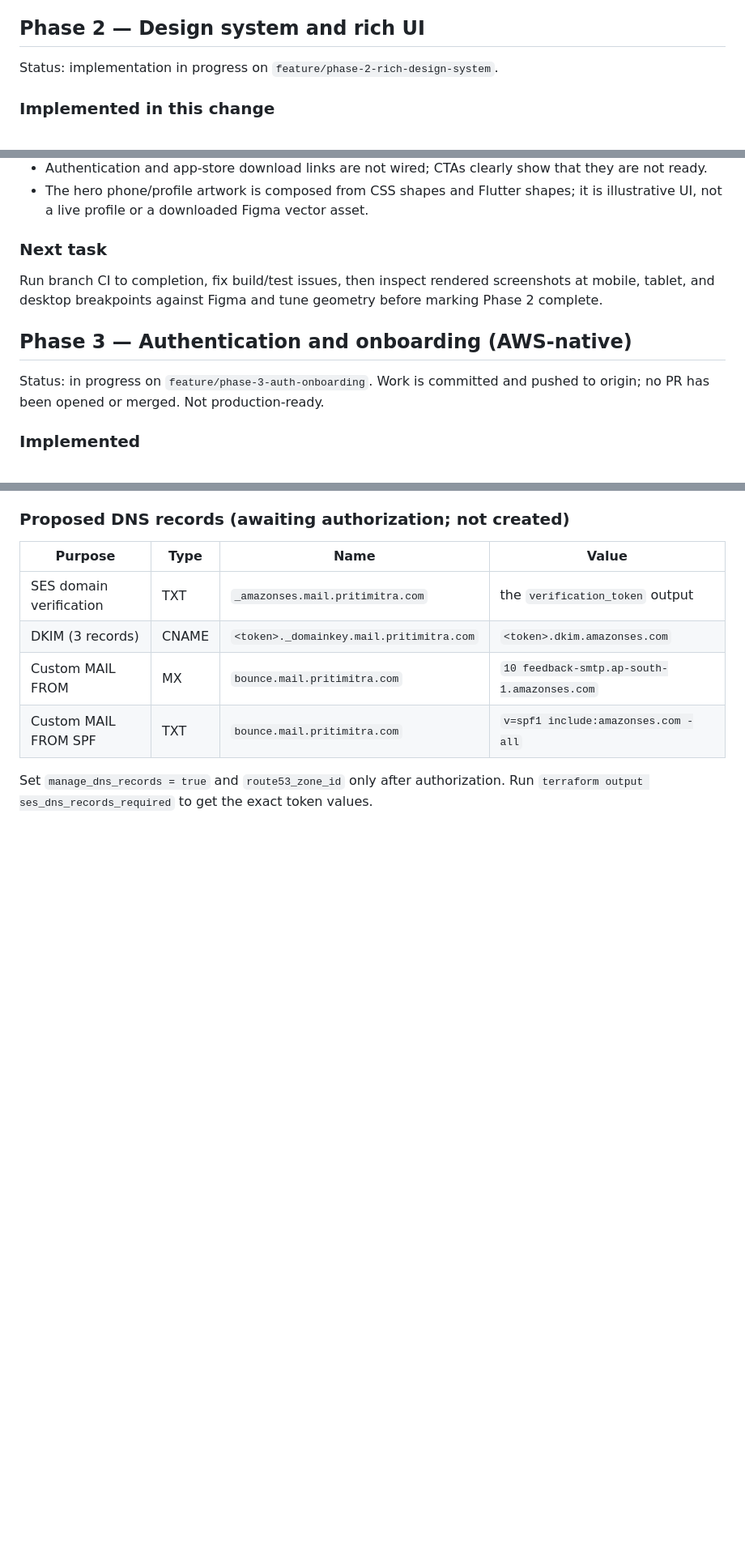
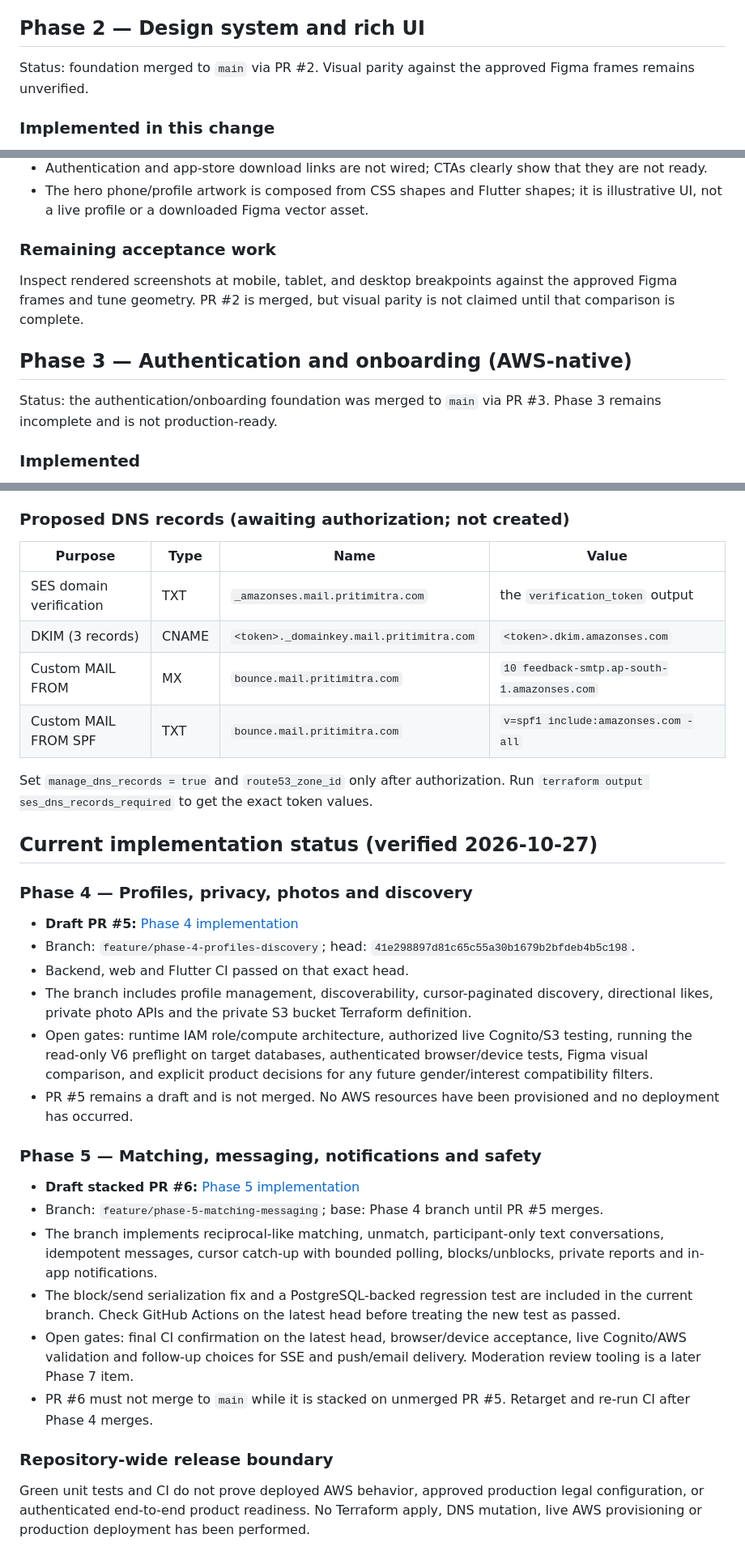
Before and after one commit to operationReact/PritiMitra, a Markdown page: docs/project-status.md, 3 parts joined by grey strips. Shown at 81% size. Rendered like a GitHub page; blank space fills up the shorter version.

Commit message:
docs(status): synchronize current phase and PR state

```diff
--- a/docs/project-status.md
+++ b/docs/project-status.md
@@ -6,7 +6,7 @@ Status: complete and merged to `main` via PR #1.
 GitHub Actions for Flutter, Web, and Backend all passed on the Phase 1 head. Local build results were recorded by the implementation session and were not independently rerun during this Phase 2 task.
 
 ## Phase 2 — Design system and rich UI
-Status: implementation in progress on `feature/phase-2-rich-design-system`.
+Status: foundation merged to `main` via PR #2. Visual parity against the approved Figma frames remains unverified.
 
 ### Implemented in this change
 - Expanded Flutter semantic colors and added shared spacing/radius tokens.
@@ -24,11 +24,11 @@ Status: implementation in progress on `feature/phase-2-rich-design-system`.
 - Authentication and app-store download links are not wired; CTAs clearly show that they are not ready.
 - The hero phone/profile artwork is composed from CSS shapes and Flutter shapes; it is illustrative UI, not a live profile or a downloaded Figma vector asset.
 
-### Next task
-Run branch CI to completion, fix build/test issues, then inspect rendered screenshots at mobile, tablet, and desktop breakpoints against Figma and tune geometry before marking Phase 2 complete.
+### Remaining acceptance work
+Inspect rendered screenshots at mobile, tablet, and desktop breakpoints against the approved Figma frames and tune geometry. PR #2 is merged, but visual parity is not claimed until that comparison is complete.
 
 ## Phase 3 — Authentication and onboarding (AWS-native)
-Status: in progress on `feature/phase-3-auth-onboarding`. Work is committed and pushed to origin; no PR has been opened or merged. Not production-ready.
+Status: the authentication/onboarding foundation was merged to `main` via PR #3. Phase 3 remains incomplete and is not production-ready.
 
 ### Implemented
 - Backend (Spring Boot): Cognito JWT resource server; account states `PENDING_EMAIL_VERIFICATION`, `ONBOARDING_INCOMPLETE`, `ACTIVE`, `INELIGIBLE`, `SUSPENDED`; enum interested-in set (`MEN`, `WOMEN`, `NON_BINARY`, `ALL_IDENTITIES`, mutually exclusive); append-only consents with configurable draft legal versions; ineligible-account retention purge (scheduled, deletes the Cognito identity first).
@@ -93,3 +93,28 @@ Complete the remaining Phase 3 automated checks (backend env example, docs). The
 | Custom MAIL FROM SPF | TXT | `bounce.mail.pritimitra.com` | `v=spf1 include:amazonses.com -all` |
 
 Set `manage_dns_records = true` and `route53_zone_id` only after authorization. Run `terraform output ses_dns_records_required` to get the exact token values.
+
+
+## Current implementation status (verified 2026-10-27)
+
+### Phase 4 — Profiles, privacy, photos and discovery
+
+- **Draft PR #5:** [Phase 4 implementation](https://github.com/operationReact/PritiMitra/pull/5)
+- Branch: `feature/phase-4-profiles-discovery`; head: `41e298897d81c65c55a30b1679b2bfdeb4b5c198`.
+- Backend, web and Flutter CI passed on that exact head.
+- The branch includes profile management, discoverability, cursor-paginated discovery, directional likes, private photo APIs and the private S3 bucket Terraform definition.
+- Open gates: runtime IAM role/compute architecture, authorized live Cognito/S3 testing, running the read-only V6 preflight on target databases, authenticated browser/device tests, Figma visual comparison, and explicit product decisions for any future gender/interest compatibility filters.
+- PR #5 remains a draft and is not merged. No AWS resources have been provisioned and no deployment has occurred.
+
+### Phase 5 — Matching, messaging, notifications and safety
+
+- **Draft stacked PR #6:** [Phase 5 implementation](https://github.com/operationReact/PritiMitra/pull/6)
+- Branch: `feature/phase-5-matching-messaging`; base: Phase 4 branch until PR #5 merges.
+- The branch implements reciprocal-like matching, unmatch, participant-only text conversations, idempotent messages, cursor catch-up with bounded polling, blocks/unblocks, private reports and in-app notifications.
+- The block/send serialization fix and a PostgreSQL-backed regression test are included in the current branch. Check GitHub Actions on the latest head before treating the new test as passed.
+- Open gates: final CI confirmation on the latest head, browser/device acceptance, live Cognito/AWS validation and follow-up choices for SSE and push/email delivery. Moderation review tooling is a later Phase 7 item.
+- PR #6 must not merge to `main` while it is stacked on unmerged PR #5. Retarget and re-run CI after Phase 4 merges.
+
+### Repository-wide release boundary
+
+Green unit tests and CI do not prove deployed AWS behavior, approved production legal configuration, or authenticated end-to-end product readiness. No Terraform apply, DNS mutation, live AWS provisioning or production deployment has been performed.
```
Also changed, not shown: other parts of docs/project-status.md (+4 -4 lines).
